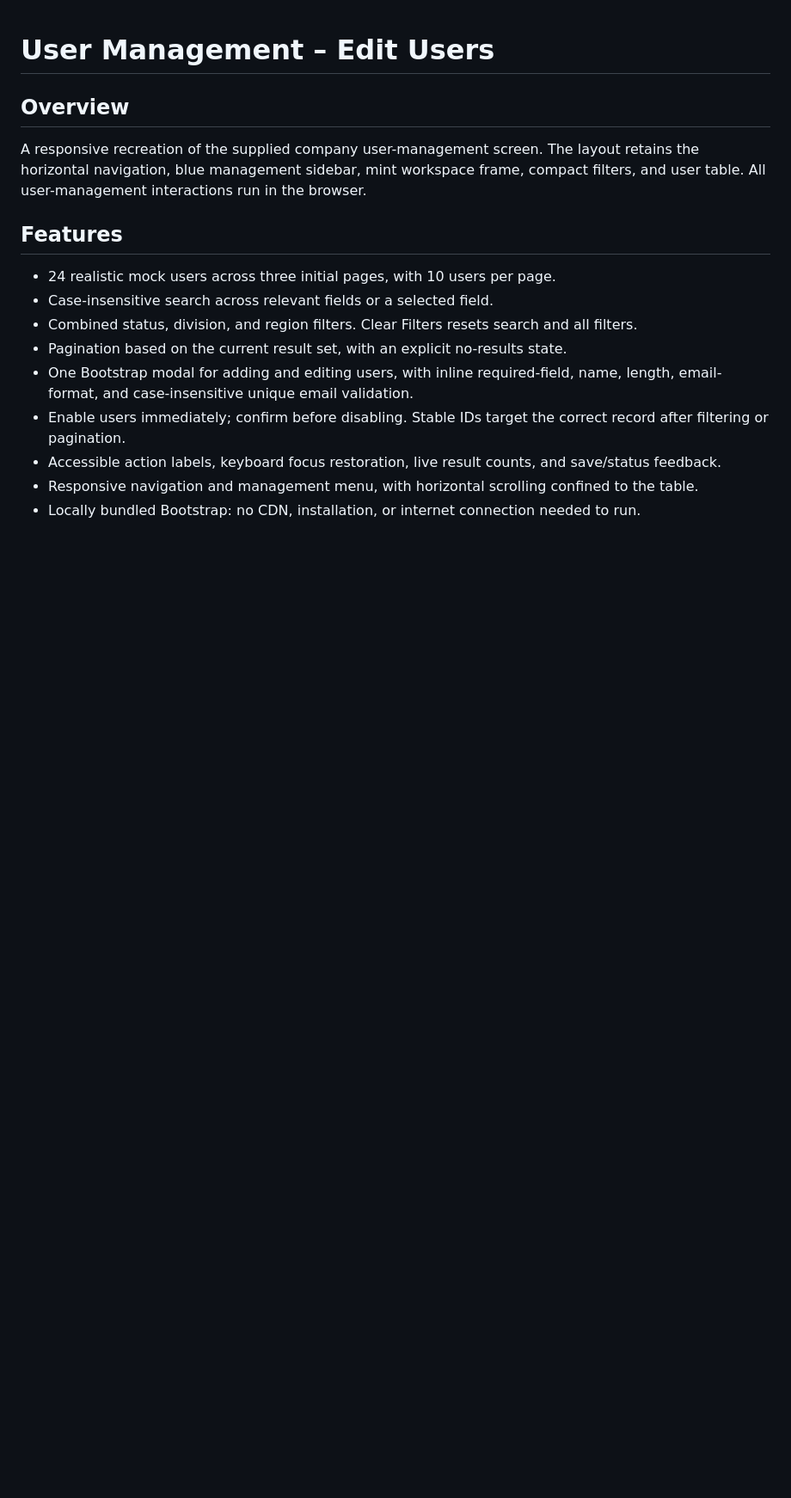
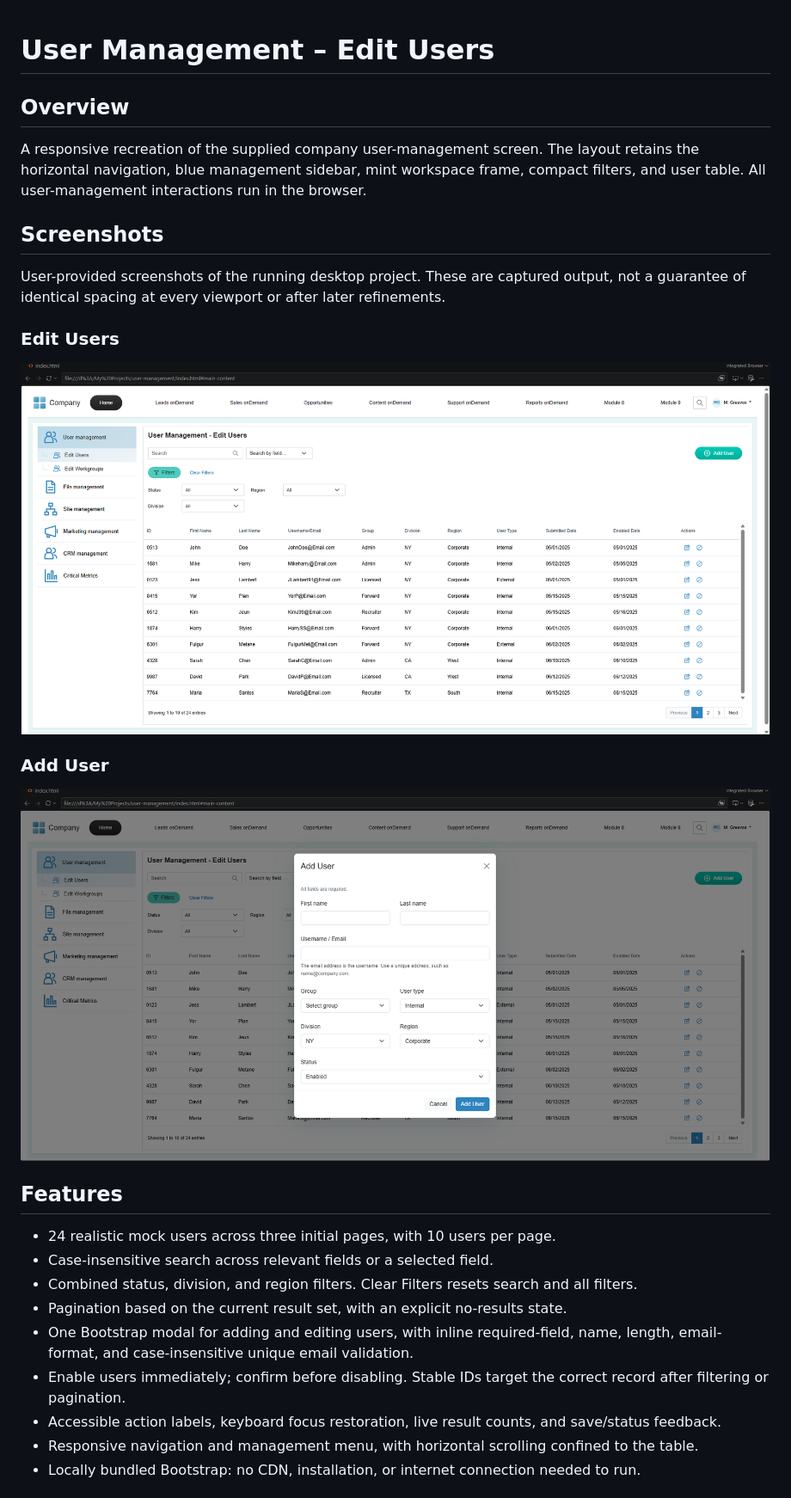
Before and after one commit to dianaangan/user-management-assessment, a Markdown page: README.md, the part around one of its changes. Shown at 86% size. Rendered like a GitHub page; pictures changed too: assets/screenshots/add-user.png (added), assets/screenshots/edit-users.png (added); blank space fills up the shorter version.

```diff
--- a/README.md
+++ b/README.md
@@ -3,6 +3,18 @@
 ## Overview
 
 A responsive recreation of the supplied company user-management screen. The layout retains the horizontal navigation, blue management sidebar, mint workspace frame, compact filters, and user table. All user-management interactions run in the browser.
+
+## Screenshots
+
+User-provided screenshots of the running desktop project. These are captured output, not a guarantee of identical spacing at every viewport or after later refinements.
+
+### Edit Users
+
+![Edit Users page with search, filters, user actions, and pagination](assets/screenshots/edit-users.png)
+
+### Add User
+
+![Add User dialog with identity and account fields](assets/screenshots/add-user.png)
 
 ## Features
 
```
Also changed, not shown: other parts of README.md (+28 -9 lines), docs/HANDOFF.md (added, +93 -0 lines), 11 other files.
